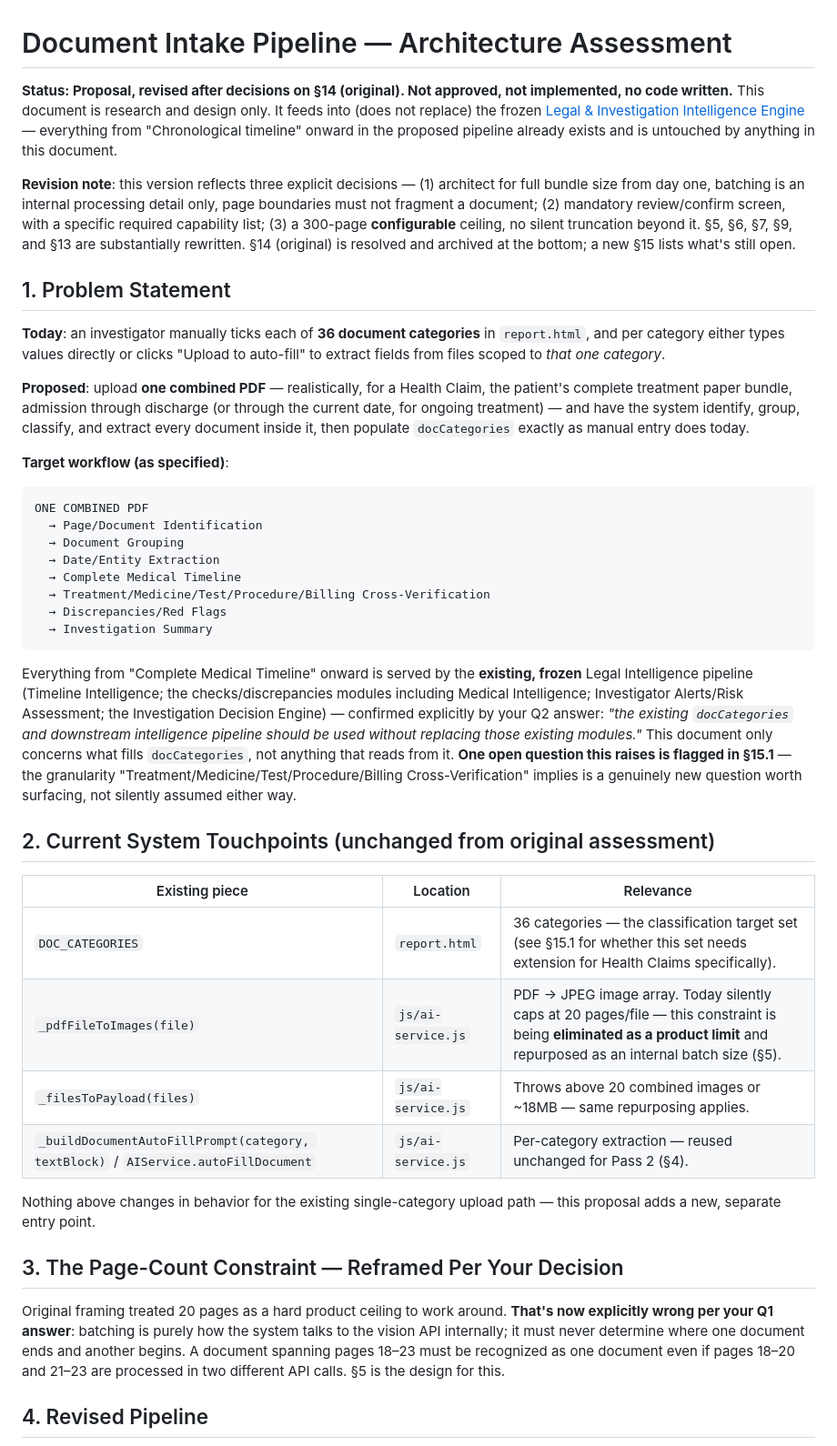
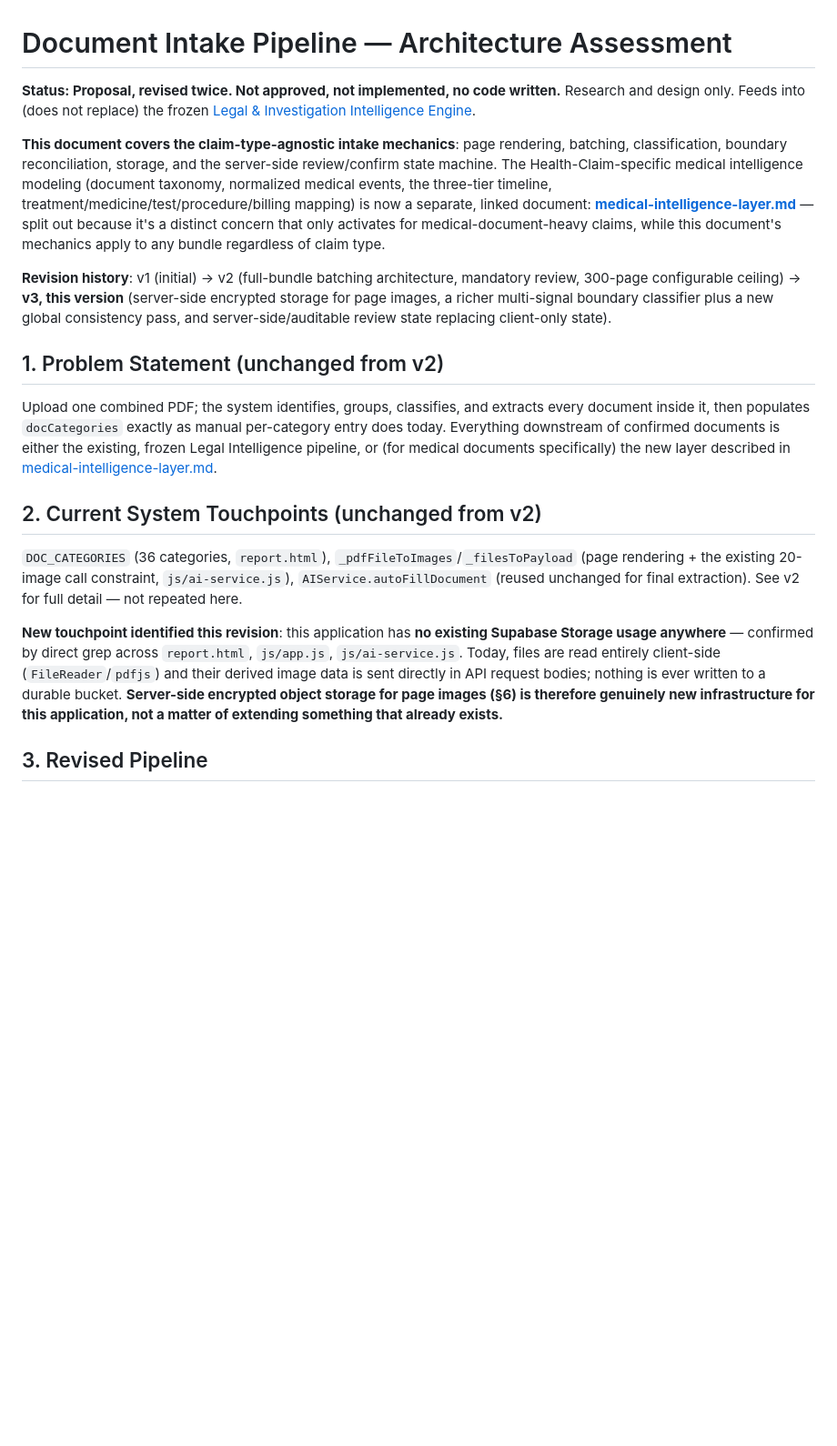
Before and after one commit to keyinvestigationsindia-dotcom/keyinvestigations, a Markdown page: docs/document-intake-pipeline/architecture-assessment.md, the part around one of its changes. Shown at 91% size. Drawn GitHub-style; blank space fills up the shorter version.

````diff
--- a/docs/document-intake-pipeline/architecture-assessment.md
+++ b/docs/document-intake-pipeline/architecture-assessment.md
@@ -1,45 +1,22 @@
 # Document Intake Pipeline — Architecture Assessment
 
-**Status: Proposal, revised after decisions on §14 (original). Not approved, not implemented, no code written.** This document is research and design only. It feeds into (does not replace) the frozen [Legal & Investigation Intelligence Engine](../legal-intelligence/README.md) — everything from "Chronological timeline" onward in the proposed pipeline already exists and is untouched by anything in this document.
+**Status: Proposal, revised twice. Not approved, not implemented, no code written.** Research and design only. Feeds into (does not replace) the frozen [Legal & Investigation Intelligence Engine](../legal-intelligence/README.md).
 
-**Revision note**: this version reflects three explicit decisions — (1) architect for full bundle size from day one, batching is an internal processing detail only, page boundaries must not fragment a document; (2) mandatory review/confirm screen, with a specific required capability list; (3) a 300-page **configurable** ceiling, no silent truncation beyond it. §5, §6, §7, §9, and §13 are substantially rewritten. §14 (original) is resolved and archived at the bottom; a new §15 lists what's still open.
+**This document covers the claim-type-agnostic intake mechanics**: page rendering, batching, classification, boundary reconciliation, storage, and the server-side review/confirm state machine. The Health-Claim-specific medical intelligence modeling (document taxonomy, normalized medical events, the three-tier timeline, treatment/medicine/test/procedure/billing mapping) is now a separate, linked document: **[medical-intelligence-layer.md](medical-intelligence-layer.md)** — split out because it's a distinct concern that only activates for medical-document-heavy claims, while this document's mechanics apply to any bundle regardless of claim type.
 
-## 1. Problem Statement
+**Revision history**: v1 (initial) → v2 (full-bundle batching architecture, mandatory review, 300-page configurable ceiling) → **v3, this version** (server-side encrypted storage for page images, a richer multi-signal boundary classifier plus a new global consistency pass, and server-side/auditable review state replacing client-only state).
 
-**Today**: an investigator manually ticks each of **36 document categories** in `report.html`, and per category either types values directly or clicks "Upload to auto-fill" to extract fields from files scoped to *that one category*.
+## 1. Problem Statement (unchanged from v2)
 
-**Proposed**: upload **one combined PDF** — realistically, for a Health Claim, the patient's complete treatment paper bundle, admission through discharge (or through the current date, for ongoing treatment) — and have the system identify, group, classify, and extract every document inside it, then populate `docCategories` exactly as manual entry does today.
+Upload one combined PDF; the system identifies, groups, classifies, and extracts every document inside it, then populates `docCategories` exactly as manual per-category entry does today. Everything downstream of confirmed documents is either the existing, frozen Legal Intelligence pipeline, or (for medical documents specifically) the new layer described in [medical-intelligence-layer.md](medical-intelligence-layer.md).
 
-**Target workflow (as specified)**:
-```
-ONE COMBINED PDF
-  → Page/Document Identification
-  → Document Grouping
-  → Date/Entity Extraction
-  → Complete Medical Timeline
-  → Treatment/Medicine/Test/Procedure/Billing Cross-Verification
-  → Discrepancies/Red Flags
-  → Investigation Summary
-```
+## 2. Current System Touchpoints (unchanged from v2)
 
-Everything from "Complete Medical Timeline" onward is served by the **existing, frozen** Legal Intelligence pipeline (Timeline Intelligence; the checks/discrepancies modules including Medical Intelligence; Investigator Alerts/Risk Assessment; the Investigation Decision Engine) — confirmed explicitly by your Q2 answer: *"the existing `docCategories` and downstream intelligence pipeline should be used without replacing those existing modules."* This document only concerns what fills `docCategories`, not anything that reads from it. **One open question this raises is flagged in §15.1** — the granularity "Treatment/Medicine/Test/Procedure/Billing Cross-Verification" implies is a genuinely new question worth surfacing, not silently assumed either way.
+`DOC_CATEGORIES` (36 categories, `report.html`), `_pdfFileToImages`/`_filesToPayload` (page rendering + the existing 20-image call constraint, `js/ai-service.js`), `AIService.autoFillDocument` (reused unchanged for final extraction). See v2 for full detail — not repeated here.
 
-## 2. Current System Touchpoints (unchanged from original assessment)
+**New touchpoint identified this revision**: this application has **no existing Supabase Storage usage anywhere** — confirmed by direct grep across `report.html`, `js/app.js`, `js/ai-service.js`. Today, files are read entirely client-side (`FileReader`/`pdfjs`) and their derived image data is sent directly in API request bodies; nothing is ever written to a durable bucket. **Server-side encrypted object storage for page images (§6) is therefore genuinely new infrastructure for this application, not a matter of extending something that already exists.**
 
-| Existing piece | Location | Relevance |
-|---|---|---|
-| `DOC_CATEGORIES` | `report.html` | 36 categories — the classification target set (see §15.1 for whether this set needs extension for Health Claims specifically). |
-| `_pdfFileToImages(file)` | `js/ai-service.js` | PDF → JPEG image array. Today silently caps at 20 pages/file — this constraint is being **eliminated as a product limit** and repurposed as an internal batch size (§5). |
-| `_filesToPayload(files)` | `js/ai-service.js` | Throws above 20 combined images or ~18MB — same repurposing applies. |
-| `_buildDocumentAutoFillPrompt(category, textBlock)` / `AIService.autoFillDocument` | `js/ai-service.js` | Per-category extraction — reused unchanged for Pass 2 (§4). |
-
-Nothing above changes in behavior for the existing single-category upload path — this proposal adds a new, separate entry point.
-
-## 3. The Page-Count Constraint — Reframed Per Your Decision
-
-Original framing treated 20 pages as a hard product ceiling to work around. **That's now explicitly wrong per your Q1 answer**: batching is purely how the system talks to the vision API internally; it must never determine where one document ends and another begins. A document spanning pages 18–23 must be recognized as one document even if pages 18–20 and 21–23 are processed in two different API calls. §5 is the design for this.
-
-## 4. Revised Pipeline
+## 3. Revised Pipeline
 
 ```mermaid
 flowchart TD
````
Also changed, not shown: other parts of docs/document-intake-pipeline/architecture-assessment.md (+88 -89 lines), docs/document-intake-pipeline/README.md (added, +12 -0 lines), docs/document-intake-pipeline/medical-intelligence-layer.md (added, +183 -0 lines).
